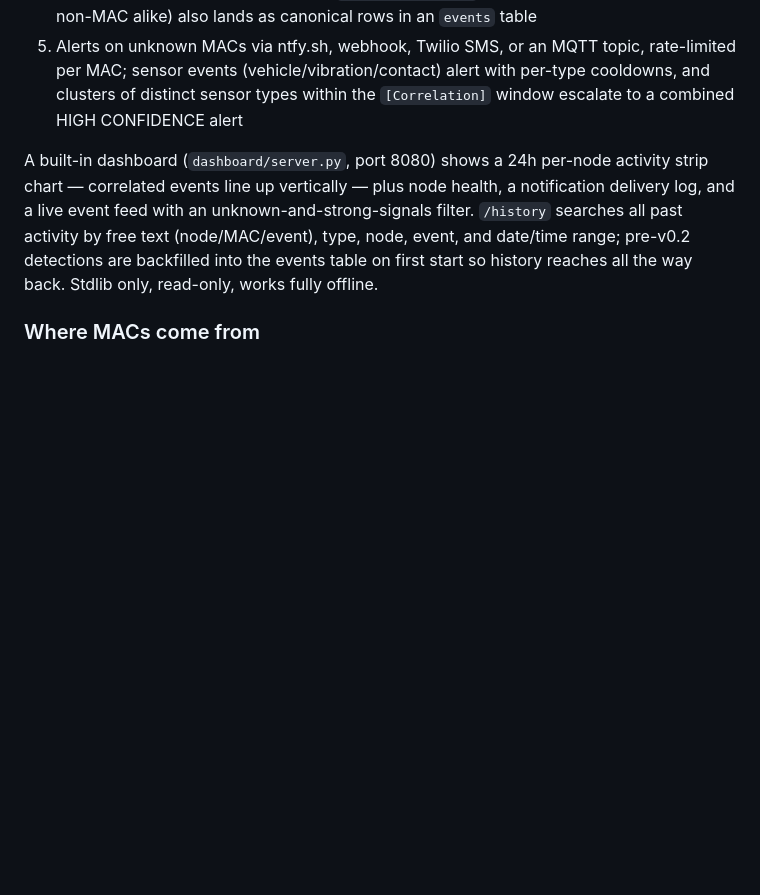
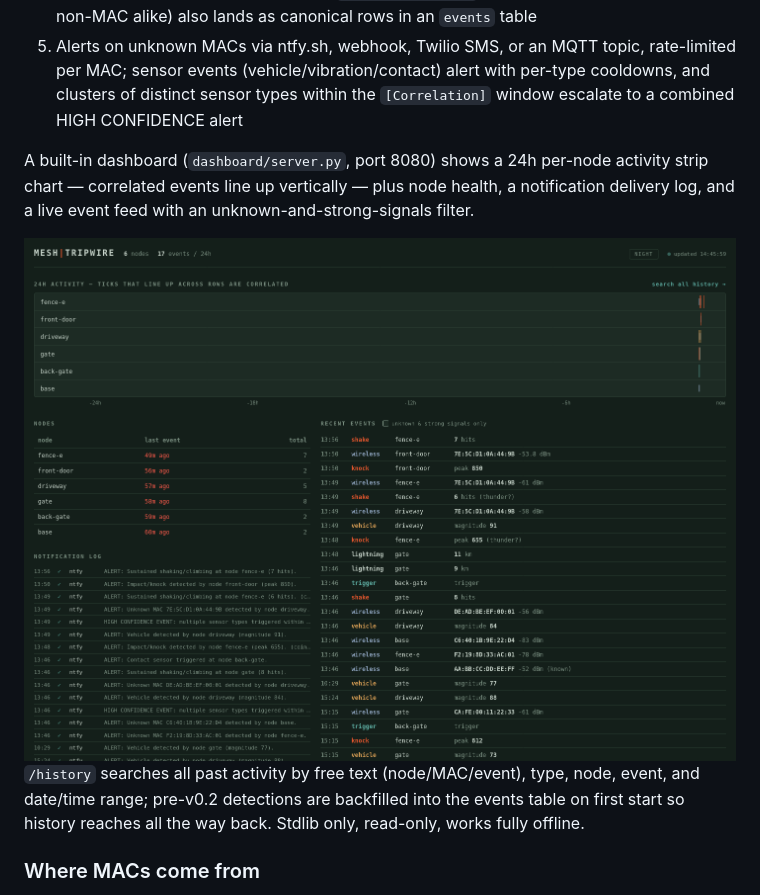
Before and after one commit to OutandBack/meshtripwire, a Markdown page: README.md, the part around the change. Drawn GitHub-style; pictures changed too: docs/dashboard.png (added); blank space fills up the shorter version.

Commit message:
Add dashboard screenshot to README and docs

```diff
--- a/README.md
+++ b/README.md
@@ -57,7 +57,9 @@ Sensors scan for nearby MACs and publish sightings to the base station's MQTT br
 4. Logs every detection to SQLite (`logs/detections.db`), tagged with GPS from the payload or the static per-node coordinates in `config/nodes.json`; all sensor activity (MAC and non-MAC alike) also lands as canonical rows in an `events` table
 5. Alerts on unknown MACs via ntfy.sh, webhook, Twilio SMS, or an MQTT topic, rate-limited per MAC; sensor events (vehicle/vibration/contact) alert with per-type cooldowns, and clusters of distinct sensor types within the `[Correlation]` window escalate to a combined HIGH CONFIDENCE alert
 
-A built-in dashboard (`dashboard/server.py`, port 8080) shows a 24h per-node activity strip chart — correlated events line up vertically — plus node health, a notification delivery log, and a live event feed with an unknown-and-strong-signals filter. `/history` searches all past activity by free text (node/MAC/event), type, node, event, and date/time range; pre-v0.2 detections are backfilled into the events table on first start so history reaches all the way back. Stdlib only, read-only, works fully offline.
+A built-in dashboard (`dashboard/server.py`, port 8080) shows a 24h per-node activity strip chart — correlated events line up vertically — plus node health, a notification delivery log, and a live event feed with an unknown-and-strong-signals filter.
+
+![meshtripwire dashboard in night mode: an intrusion sequence tracked from driveway to front door, HIGH CONFIDENCE correlation in the notification log, and thunder-labeled vibration events](docs/dashboard.png) `/history` searches all past activity by free text (node/MAC/event), type, node, event, and date/time range; pre-v0.2 detections are backfilled into the events table on first start so history reaches all the way back. Stdlib only, read-only, works fully offline.
 
 ### Where MACs come from
 
```
Also changed, not shown: docs/dashboard.md (+2 -0 lines).
